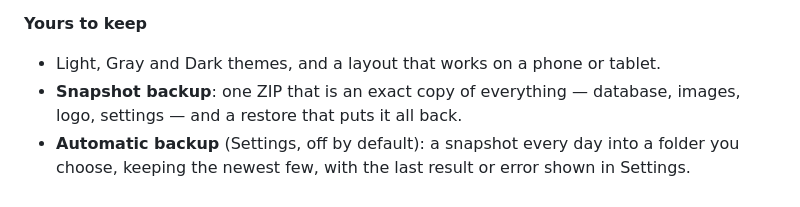
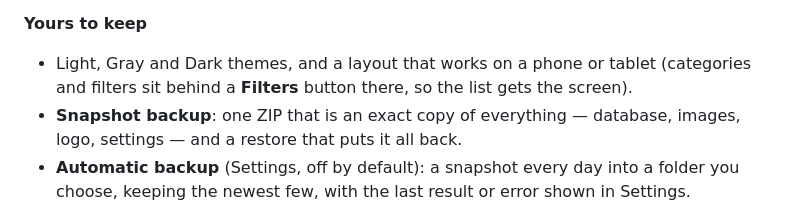
Before and after one commit to Melkutt/PartsNAS, a Markdown page: README.md, the part around one of its changes. GitHub-like rendering.

```diff
--- a/README.md
+++ b/README.md
@@ -78,7 +78,8 @@ Version **0.5.0** · Python / FastAPI / SQLite · vanilla JS, no build step
   or a **BOM exported from KiCad** (with matching against your stock).
 
 **Yours to keep**
-- Light, Gray and Dark themes, and a layout that works on a phone or tablet.
+- Light, Gray and Dark themes, and a layout that works on a phone or tablet (categories and
+  filters sit behind a **Filters** button there, so the list gets the screen).
 - **Snapshot backup**: one ZIP that is an exact copy of everything — database, images,
   logo, settings — and a restore that puts it all back.
 - **Automatic backup** (Settings, off by default): a snapshot every day into a folder you choose,
```
Also changed, not shown: other parts of README.md (+16 -8 lines), CLAUDE.md (+33 -3 lines).
